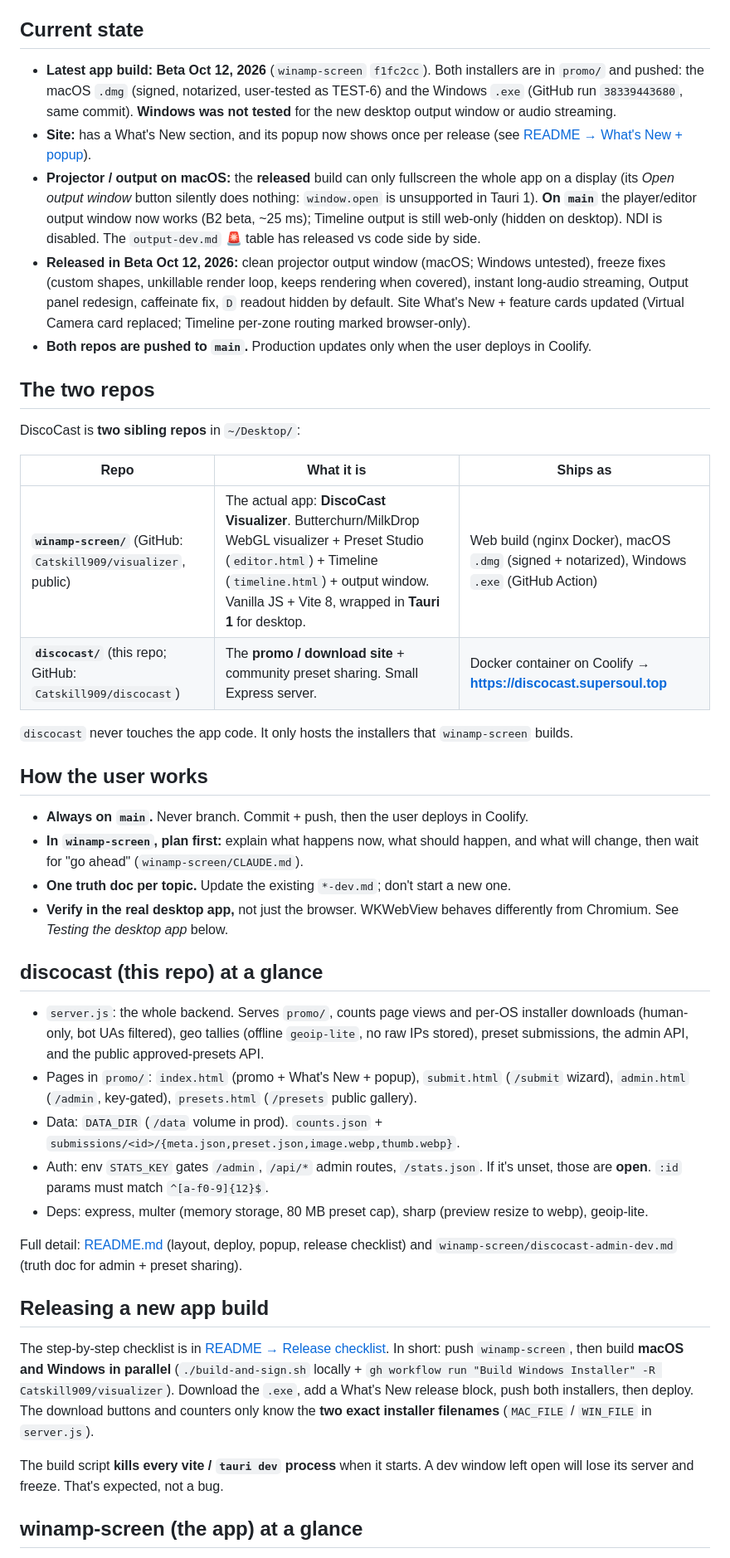
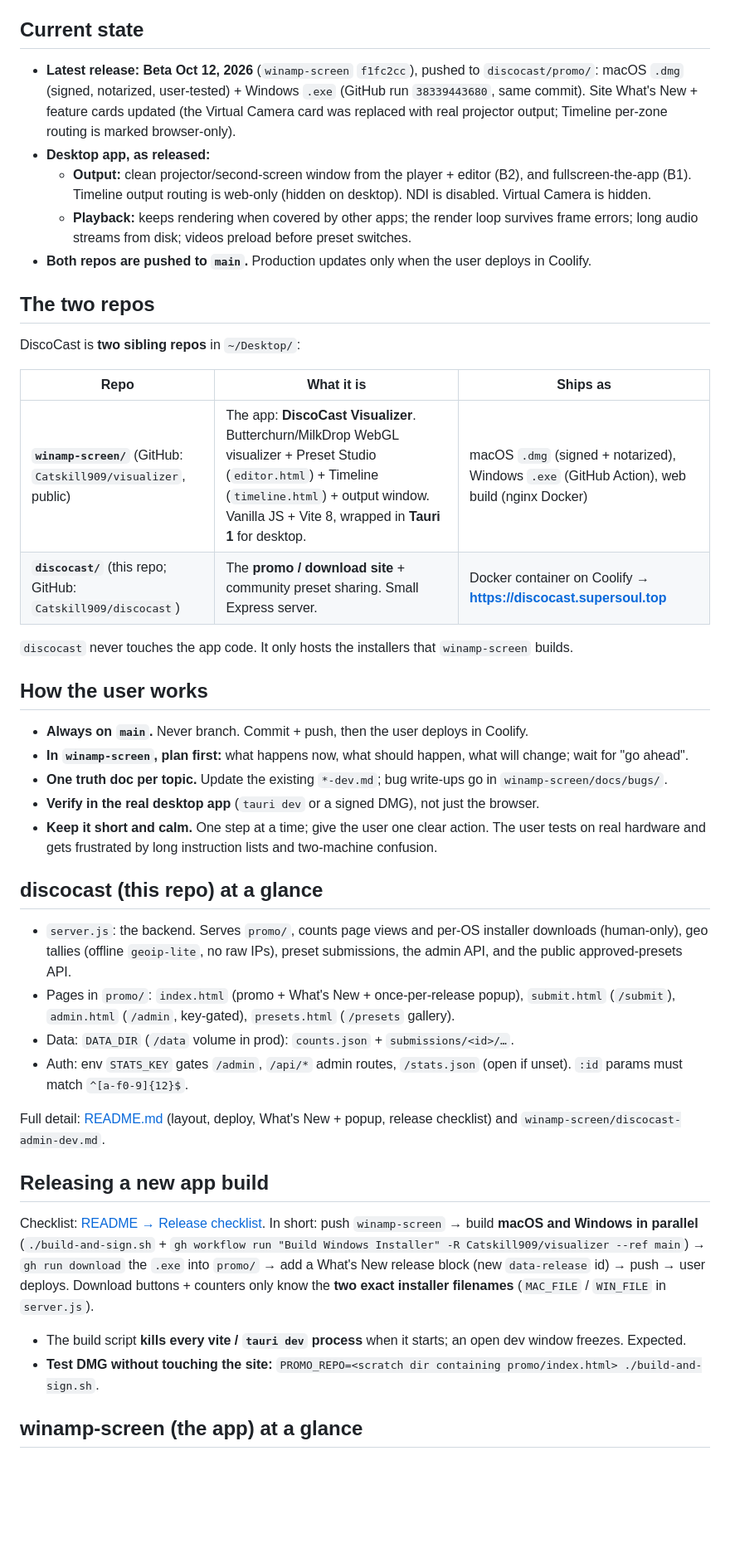
Before and after one commit to Catskill909/discocast, a Markdown page: handoff.md, the part around one of its changes. Shown at 83% size. Drawn GitHub-style; blank space fills up the shorter version.

Commit message:
handoff: rewrite for pickup — prioritized next tasks, projector how-to, current state, changelog
Co-Authored-By: Claude Opus 5.5 <noreply@anthropic.com>

```diff
--- a/handoff.md
+++ b/handoff.md
@@ -70,21 +67,16 @@ test the Beta Oct 12 `.exe` in the days ahead (projector output + audio streamin
 
 ## Current state
 
-- **Latest app build:** **Beta Oct 12, 2026** (`winamp-screen` `f1fc2cc`). Both installers are in `promo/` and pushed:
-  the macOS `.dmg` (signed, notarized, user-tested as TEST-6) and the Windows `.exe` (GitHub run `38339443680`, same
-  commit). **Windows was not tested** for the new desktop output window or audio streaming.
-- **Site:** has a What's New section, and its popup now shows once per release
-  (see [README → What's New + popup](README.md#whats-new--popup)).
-- **Projector / output on macOS:** the **released** build can only fullscreen the whole app on a display (its
-  *Open output window* button silently does nothing: `window.open` is unsupported in Tauri 1). **On `main`** the
-  player/editor output window now works (B2 beta, ~25 ms); Timeline output is still web-only (hidden on desktop).
-  NDI is disabled. The `output-dev.md` 🚨 table has released vs code side by side.
-- **Released in Beta Oct 12, 2026:** clean projector output window (macOS; Windows untested), freeze fixes (custom
-  shapes, unkillable render loop, keeps rendering when covered), instant long-audio streaming, Output panel redesign,
-  caffeinate fix, `D` readout hidden by default. Site What's New + feature cards updated (Virtual Camera card replaced;
-  Timeline per-zone routing marked browser-only).
-- **Both repos are pushed to `main`.** Production updates only when the user
-  deploys in Coolify.
+- **Latest release: Beta Oct 12, 2026** (`winamp-screen` `f1fc2cc`), pushed to `discocast/promo/`: macOS `.dmg`
+  (signed, notarized, user-tested) + Windows `.exe` (GitHub run `38339443680`, same commit). Site What's New +
+  feature cards updated (the Virtual Camera card was replaced with real projector output; Timeline per-zone routing
+  is marked browser-only).
+- **Desktop app, as released:**
+  - **Output:** clean projector/second-screen window from the player + editor (B2), and fullscreen-the-app (B1).
+    Timeline output routing is web-only (hidden on desktop). NDI is disabled. Virtual Camera is hidden.
+  - **Playback:** keeps rendering when covered by other apps; the render loop survives frame errors; long audio
+    streams from disk; videos preload before preset switches.
+- **Both repos are pushed to `main`.** Production updates only when the user deploys in Coolify.
 
 ## The two repos
 
@@ -92,57 +84,44 @@ DiscoCast is **two sibling repos** in `~/Desktop/`:
 
 | Repo | What it is | Ships as |
 | --- | --- | --- |
-| **`winamp-screen/`** (GitHub: `Catskill909/visualizer`, public) | The actual app: **DiscoCast Visualizer**. Butterchurn/MilkDrop WebGL visualizer + Preset Studio (`editor.html`) + Timeline (`timeline.html`) + output window. Vanilla JS + Vite 8, wrapped in **Tauri 1** for desktop. | Web build (nginx Docker), macOS `.dmg` (signed + notarized), Windows `.exe` (GitHub Action) |
+| **`winamp-screen/`** (GitHub: `Catskill909/visualizer`, public) | The app: **DiscoCast Visualizer**. Butterchurn/MilkDrop WebGL visualizer + Preset Studio (`editor.html`) + Timeline (`timeline.html`) + output window. Vanilla JS + Vite 8, wrapped in **Tauri 1** for desktop. | macOS `.dmg` (signed + notarized), Windows `.exe` (GitHub Action), web build (nginx Docker) |
 | **`discocast/`** (this repo; GitHub: `Catskill909/discocast`) | The **promo / download site** + community preset sharing. Small Express server. | Docker container on Coolify → **https://discocast.supersoul.top** |
 
-`discocast` never touches the app code. It only hosts the installers that
-`winamp-screen` builds.
+`discocast` never touches the app code. It only hosts the installers that `winamp-screen` builds.
 
 ## How the user works
 
-- **Always on `main`.** Never branch. Commit + push, then the user deploys in
-  Coolify.
-- **In `winamp-screen`, plan first:** explain what happens now, what should
-  happen, and what will change, then wait for "go ahead"
-  (`winamp-screen/CLAUDE.md`).
-- **One truth doc per topic.** Update the existing `*-dev.md`; don't start a new
-  one.
-- **Verify in the real desktop app,** not just the browser. WKWebView behaves
-  differently from Chromium. See *Testing the desktop app* below.
+- **Always on `main`.** Never branch. Commit + push, then the user deploys in Coolify.
+- **In `winamp-screen`, plan first:** what happens now, what should happen, what will change; wait for "go ahead".
+- **One truth doc per topic.** Update the existing `*-dev.md`; bug write-ups go in `winamp-screen/docs/bugs/`.
+- **Verify in the real desktop app** (`tauri dev` or a signed DMG), not just the browser.
+- **Keep it short and calm.** One step at a time; give the user one clear action. The user tests on real
+  hardware and gets frustrated by long instruction lists and two-machine confusion.
 
 ## discocast (this repo) at a glance
 
-- `server.js`: the whole backend. Serves `promo/`, counts page views and
-  per-OS installer downloads (human-only, bot UAs filtered), geo tallies
-  (offline `geoip-lite`, no raw IPs stored), preset submissions, the admin API,
-  and the public approved-presets API.
-- Pages in `promo/`: `index.html` (promo + What's New + popup), `submit.html`
-  (`/submit` wizard), `admin.html` (`/admin`, key-gated), `presets.html`
-  (`/presets` public gallery).
-- Data: `DATA_DIR` (`/data` volume in prod). `counts.json` +
-  `submissions/<id>/{meta.json,preset.json,image.webp,thumb.webp}`.
-- Auth: env `STATS_KEY` gates `/admin`, `/api/*` admin routes, `/stats.json`.
-  If it's unset, those are **open**. `:id` params must match `^[a-f0-9]{12}$`.
-- Deps: express, multer (memory storage, 80 MB preset cap), sharp (preview
-  resize to webp), geoip-lite.
+- `server.js`: the backend. Serves `promo/`, counts page views and per-OS installer downloads (human-only), geo
+  tallies (offline `geoip-lite`, no raw IPs), preset submissions, the admin API, and the public approved-presets
+  API.
+- Pages in `promo/`: `index.html` (promo + What's New + once-per-release popup), `submit.html` (`/submit`),
+  `admin.html` (`/admin`, key-gated), `presets.html` (`/presets` gallery).
+- Data: `DATA_DIR` (`/data` volume in prod): `counts.json` + `submissions/<id>/…`.
+- Auth: env `STATS_KEY` gates `/admin`, `/api/*` admin routes, `/stats.json` (open if unset). `:id` params must
+  match `^[a-f0-9]{12}$`.
 
-Full detail: [README.md](README.md) (layout, deploy, popup, release
-checklist) and `winamp-screen/discocast-admin-dev.md` (truth doc for admin +
-preset sharing).
+Full detail: [README.md](README.md) (layout, deploy, What's New + popup, release checklist) and
+`winamp-screen/discocast-admin-dev.md`.
 
 ## Releasing a new app build
 
-The step-by-step checklist is in
-[README → Release checklist](README.md#release-checklist). In short: push
-`winamp-screen`, then build **macOS and Windows in parallel**
-(`./build-and-sign.sh` locally + `gh workflow run "Build Windows Installer" -R
-Catskill909/visualizer`). Download the `.exe`, add a What's New release block,
-push both installers, then deploy. The download buttons and counters only know the **two
-exact installer filenames** (`MAC_FILE` / `WIN_FILE` in `server.js`).
+Checklist: [README → Release checklist](README.md#release-checklist). In short: push `winamp-screen` → build
+**macOS and Windows in parallel** (`./build-and-sign.sh` + `gh workflow run "Build Windows Installer" -R
+Catskill909/visualizer --ref main`) → `gh run download` the `.exe` into `promo/` → add a What's New release block
+(new `data-release` id) → push → user deploys. Download buttons + counters only know the **two exact installer
+filenames** (`MAC_FILE` / `WIN_FILE` in `server.js`).
 
-The build script **kills every vite / `tauri dev` process** when it starts. A
-dev window left open will lose its server and freeze. That's expected, not a
-bug.
+- The build script **kills every vite / `tauri dev` process** when it starts; an open dev window freezes. Expected.
+- **Test DMG without touching the site:** `PROMO_REPO=<scratch dir containing promo/index.html> ./build-and-sign.sh`.
 
 ## winamp-screen (the app) at a glance
 
```
Also changed, not shown: other parts of handoff.md (+106 -156 lines).
